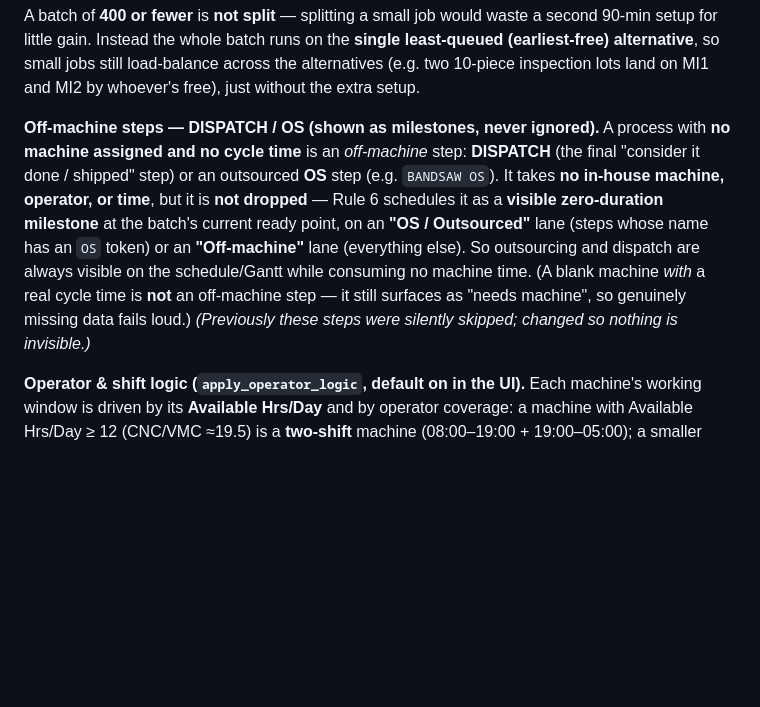
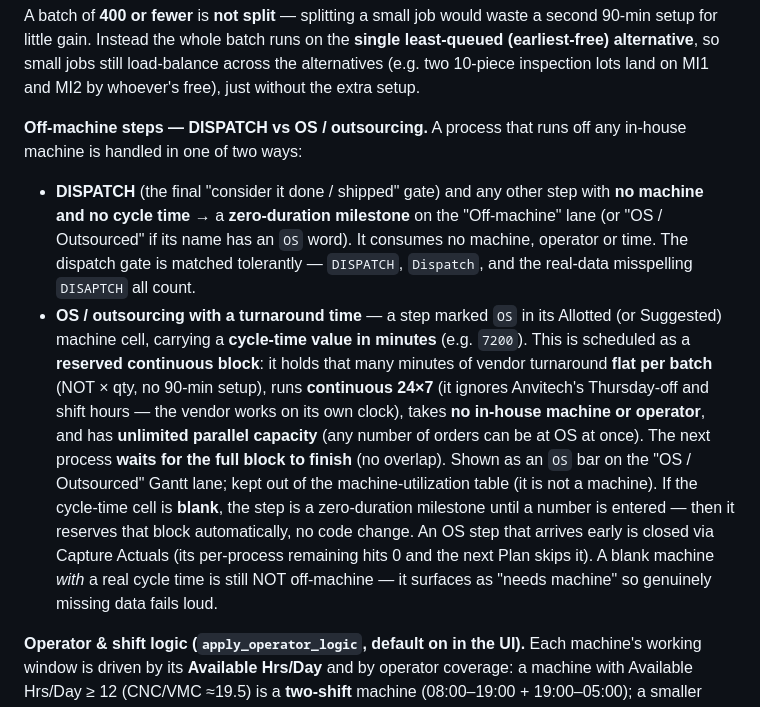
Before and after one commit to riittiin/anvitech-ppc-engine, a Markdown page: RULES.md, the part around the change. GitHub-like rendering; blank space fills up the shorter version.

Commit message:
Docs: OS reserved-time block + DISAPTCH gate in RULES.md/CLAUDE.md
Co-Authored-By: Claude Opus 4.8 <noreply@anthropic.com>

```diff
--- a/RULES.md
+++ b/RULES.md
@@ -188,17 +188,28 @@ A batch of **400 or fewer** is **not split** — splitting a small job would was
 (e.g. two 10-piece inspection lots land on MI1 and MI2 by whoever's free), just without
 the extra setup.
 
-**Off-machine steps — DISPATCH / OS (shown as milestones, never ignored).** A process
-with **no machine assigned and no cycle time** is an *off-machine* step: **DISPATCH**
-(the final "consider it done / shipped" step) or an outsourced **OS** step (e.g.
-`BANDSAW OS`). It takes **no in-house machine, operator, or time**, but it is **not
-dropped** — Rule 6 schedules it as a **visible zero-duration milestone** at the batch's
-current ready point, on an **"OS / Outsourced"** lane (steps whose name has an `OS`
-token) or an **"Off-machine"** lane (everything else). So outsourcing and dispatch are
-always visible on the schedule/Gantt while consuming no machine time. (A blank machine
-*with* a real cycle time is **not** an off-machine step — it still surfaces as "needs
-machine", so genuinely missing data fails loud.) *(Previously these steps were silently
-skipped; changed so nothing is invisible.)*
+**Off-machine steps — DISPATCH vs OS / outsourcing.** A process that runs off any
+in-house machine is handled in one of two ways:
+
+- **DISPATCH** (the final "consider it done / shipped" gate) and any other step with
+  **no machine and no cycle time** → a **zero-duration milestone** on the
+  "Off-machine" lane (or "OS / Outsourced" if its name has an `OS` word). It consumes
+  no machine, operator or time. The dispatch gate is matched tolerantly — `DISPATCH`,
+  `Dispatch`, and the real-data misspelling `DISAPTCH` all count.
+- **OS / outsourcing with a turnaround time** — a step marked `OS` in its Allotted (or
+  Suggested) machine cell, carrying a **cycle-time value in minutes** (e.g. `7200`).
+  This is scheduled as a **reserved continuous block**: it holds that many minutes of
+  vendor turnaround **flat per batch** (NOT × qty, no 90-min setup), runs **continuous
+  24×7** (it ignores Anvitech's Thursday-off and shift hours — the vendor works on its
+  own clock), takes **no in-house machine or operator**, and has **unlimited parallel
+  capacity** (any number of orders can be at OS at once). The next process **waits for
+  the full block to finish** (no overlap). Shown as an `OS` bar on the "OS / Outsourced"
+  Gantt lane; kept out of the machine-utilization table (it is not a machine). If the
+  cycle-time cell is **blank**, the step is a zero-duration milestone until a number is
+  entered — then it reserves that block automatically, no code change. An OS step that
+  arrives early is closed via Capture Actuals (its per-process remaining hits 0 and the
+  next Plan skips it). A blank machine *with* a real cycle time is still NOT off-machine
+  — it surfaces as "needs machine" so genuinely missing data fails loud.
 
 **Operator & shift logic (`apply_operator_logic`, default on in the UI).** Each
 machine's working window is driven by its **Available Hrs/Day** and by operator
```
Also changed, not shown: CLAUDE.md (+8 -2 lines).
